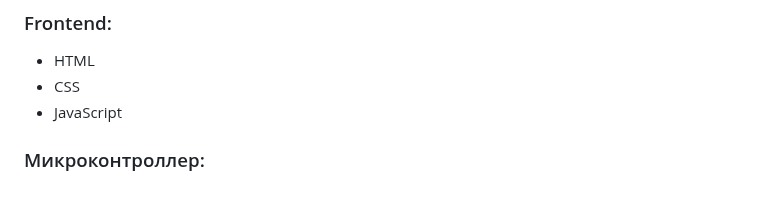
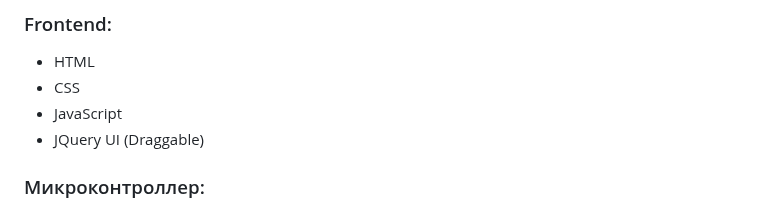
Before and after one commit to HoboHub/OpenHome_herzen, a Markdown page: README.md, the part around one of its changes. GitHub-like rendering.

```diff
--- a/README.md
+++ b/README.md
@@ -19,6 +19,7 @@ Open Home
 - HTML
 - CSS
 - JavaScript
+- JQuery UI (Draggable)
 
 ### Микроконтроллер:
 - Arduino IDE
```
Also changed, not shown: other parts of README.md (+10 -0 lines).
